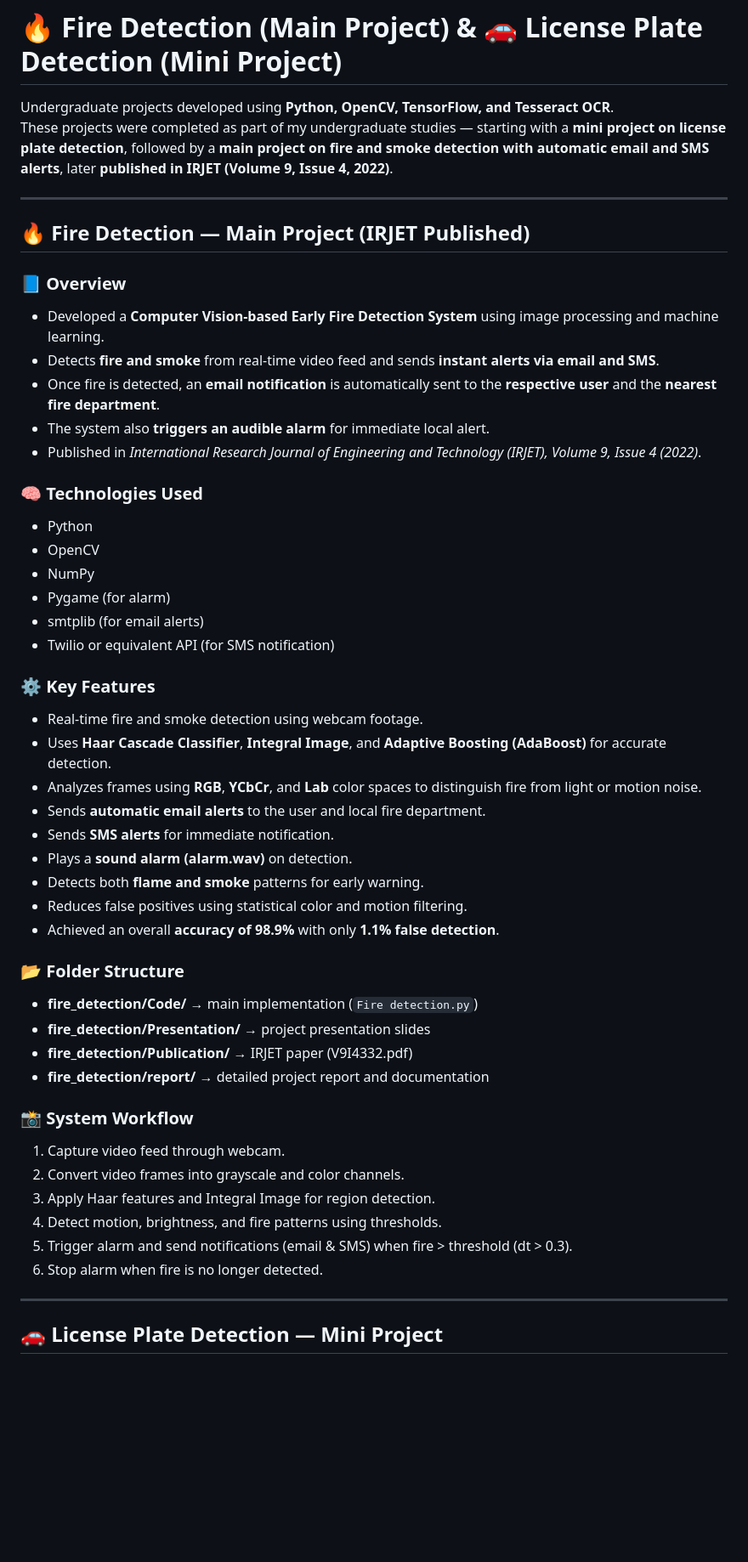
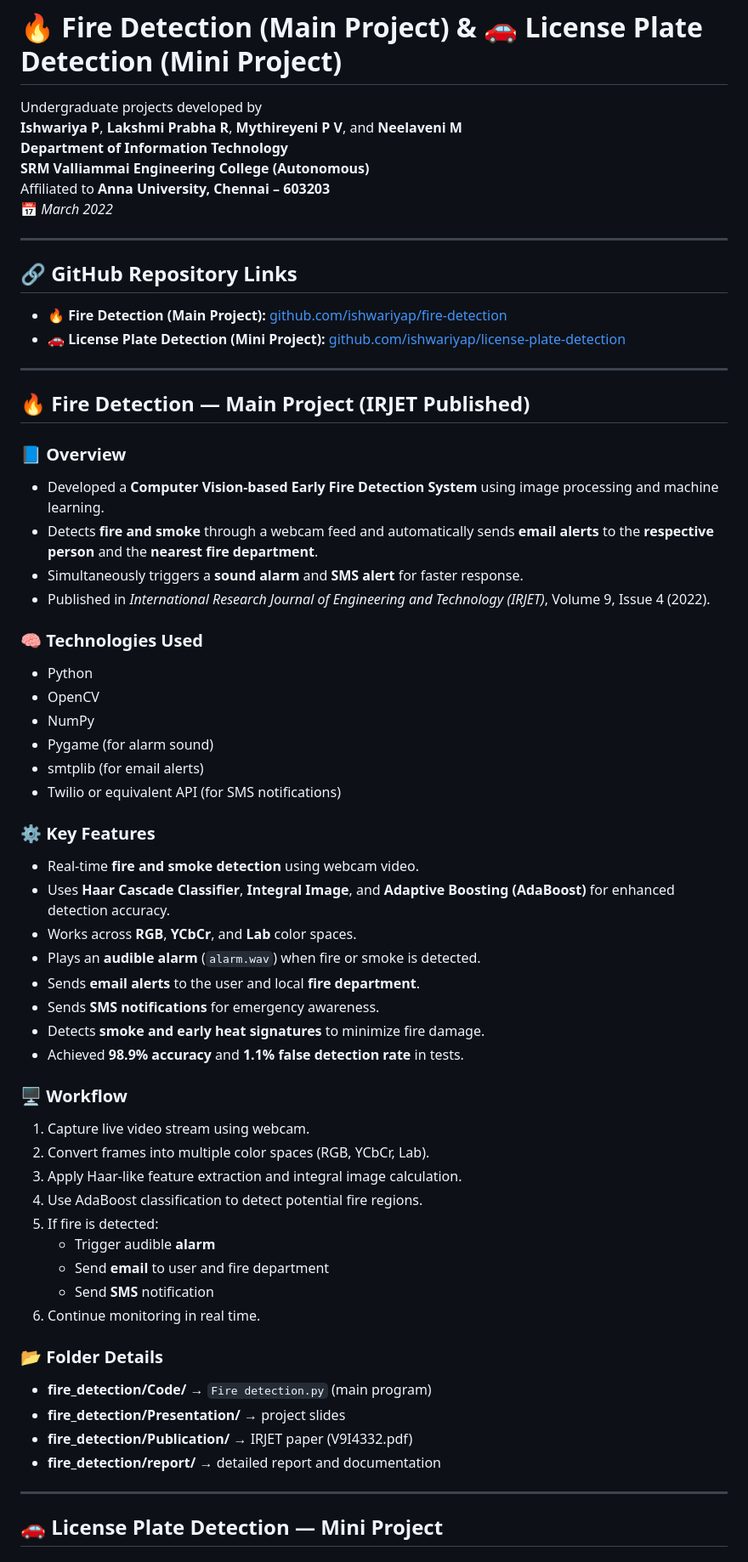
Before and after one commit to ishupandi15/computer-vision-projects, a Markdown page: README.md, the part around the change printed below. Shown: that part at 85% size. Rendered like a GitHub page; blank space fills up the shorter version.

```diff
--- a/README.md
+++ b/README.md
@@ -1,7 +1,17 @@
 # 🔥 Fire Detection (Main Project) & 🚗 License Plate Detection (Mini Project)
 
-Undergraduate projects developed using **Python, OpenCV, TensorFlow, and Tesseract OCR**.
-These projects were completed as part of my undergraduate studies — starting with a **mini project on license plate detection**, followed by a **main project on fire and smoke detection with automatic email and SMS alerts**, later **published in IRJET (Volume 9, Issue 4, 2022)**.
+Undergraduate projects developed by
+**Ishwariya P**, **Lakshmi Prabha R**, **Mythireyeni P V**, and **Neelaveni M**
+**Department of Information Technology**
+**SRM Valliammai Engineering College (Autonomous)**
+Affiliated to **Anna University, Chennai – 603203**
+📅 *March 2022*
+
+---
+
+## 🔗 GitHub Repository Links
+- 🔥 **Fire Detection (Main Project):** [github.com/ishwariyap/fire-detection](https://github.com/ishwariyap/fire-detection)
+- 🚗 **License Plate Detection (Mini Project):** [github.com/ishwariyap/license-plate-detection](https://github.com/ishwariyap/license-plate-detection)
 
 ---
 
@@ -9,43 +19,44 @@ These projects were completed as part of my undergraduate studies — starting w
 
 ### 📘 Overview
 - Developed a **Computer Vision-based Early Fire Detection System** using image processing and machine learning.
-- Detects **fire and smoke** from real-time video feed and sends **instant alerts via email and SMS**.
-- Once fire is detected, an **email notification** is automatically sent to the **respective user** and the **nearest fire department**.
-- The system also **triggers an audible alarm** for immediate local alert.
-- Published in *International Research Journal of Engineering and Technology (IRJET), Volume 9, Issue 4 (2022)*.
+- Detects **fire and smoke** through a webcam feed and automatically sends **email alerts** to the **respective person** and the **nearest fire department**.
+- Simultaneously triggers a **sound alarm** and **SMS alert** for faster response.
+- Published in *International Research Journal of Engineering and Technology (IRJET)*, Volume 9, Issue 4 (2022).
 
 ### 🧠 Technologies Used
 - Python
 - OpenCV
 - NumPy
-- Pygame (for alarm)
+- Pygame (for alarm sound)
 - smtplib (for email alerts)
-- Twilio or equivalent API (for SMS notification)
+- Twilio or equivalent API (for SMS notifications)
 
 ### ⚙️ Key Features
-- Real-time fire and smoke detection using webcam footage.
-- Uses **Haar Cascade Classifier**, **Integral Image**, and **Adaptive Boosting (AdaBoost)** for accurate detection.
-- Analyzes frames using **RGB**, **YCbCr**, and **Lab** color spaces to distinguish fire from light or motion noise.
-- Sends **automatic email alerts** to the user and local fire department.
-- Sends **SMS alerts** for immediate notification.
-- Plays a **sound alarm (alarm.wav)** on detection.
-- Detects both **flame and smoke** patterns for early warning.
-- Reduces false positives using statistical color and motion filtering.
-- Achieved an overall **accuracy of 98.9%** with only **1.1% false detection**.
+- Real-time **fire and smoke detection** using webcam video.
+- Uses **Haar Cascade Classifier**, **Integral Image**, and **Adaptive Boosting (AdaBoost)** for enhanced detection accuracy.
+- Works across **RGB**, **YCbCr**, and **Lab** color spaces.
+- Plays an **audible alarm** (`alarm.wav`) when fire or smoke is detected.
+- Sends **email alerts** to the user and local **fire department**.
+- Sends **SMS notifications** for emergency awareness.
+- Detects **smoke and early heat signatures** to minimize fire damage.
+- Achieved **98.9% accuracy** and **1.1% false detection rate** in tests.
 
-### 📂 Folder Structure
-- **fire_detection/Code/** → main implementation (`Fire detection.py`)
-- **fire_detection/Presentation/** → project presentation slides
+### 🖥️ Workflow
+1. Capture live video stream using webcam.
+2. Convert frames into multiple color spaces (RGB, YCbCr, Lab).
+3. Apply Haar-like feature extraction and integral image calculation.
+4. Use AdaBoost classification to detect potential fire regions.
+5. If fire is detected:
+   - Trigger audible **alarm**
+   - Send **email** to user and fire department
+   - Send **SMS** notification
+6. Continue monitoring in real time.
+
+### 📂 Folder Details
+- **fire_detection/Code/** → `Fire detection.py` (main program)
+- **fire_detection/Presentation/** → project slides
 - **fire_detection/Publication/** → IRJET paper (V9I4332.pdf)
-- **fire_detection/report/** → detailed project report and documentation
-
-### 📸 System Workflow
-1. Capture video feed through webcam.
-2. Convert video frames into grayscale and color channels.
-3. Apply Haar features and Integral Image for region detection.
-4. Detect motion, brightness, and fire patterns using thresholds.
-5. Trigger alarm and send notifications (email & SMS) when fire > threshold (dt > 0.3).
-6. Stop alarm when fire is no longer detected.
+- **fire_detection/report/** → detailed report and documentation
 
 ---
 
```
Also changed, not shown: other parts of README.md (+36 -22 lines).
